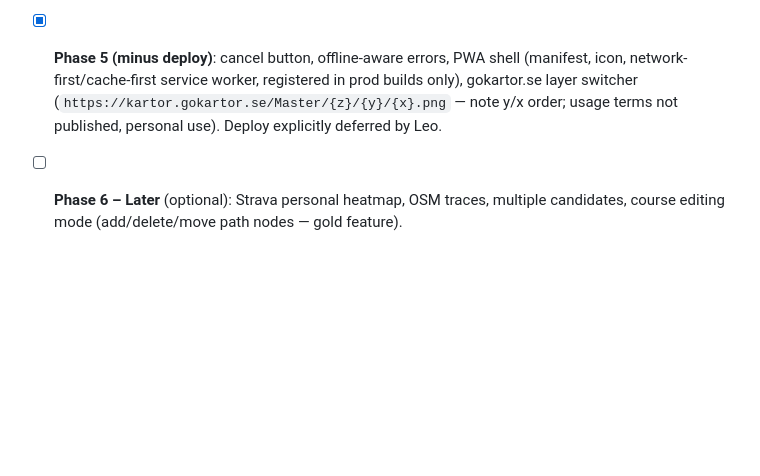
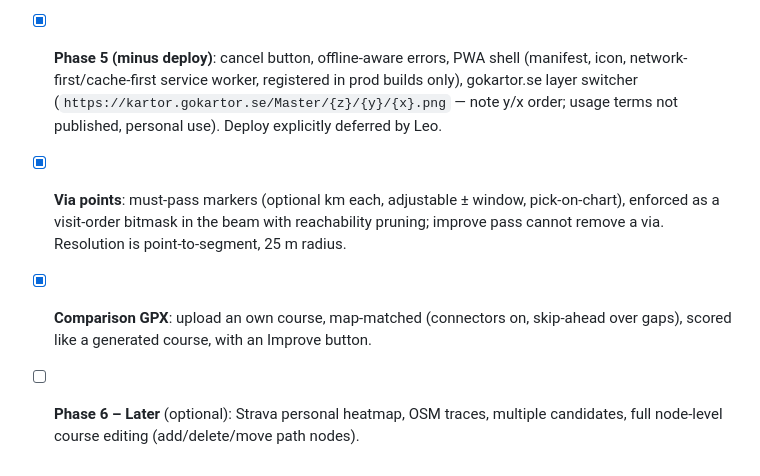
Before and after one commit to LeoWikstrom/profile-course, a Markdown page: CLAUDE.md, the part around the change. Rendered like a GitHub page; blank space fills up the shorter version.

Commit message:
Record via points and comparison GPX in the phase checklist
Co-Authored-By: Claude Opus 4.7 <noreply@anthropic.com>

```diff
--- a/CLAUDE.md
+++ b/CLAUDE.md
@@ -84,5 +84,10 @@ Score (lower = better) on 25 m samples:
       gokartor.se layer switcher (`https://kartor.gokartor.se/Master/{z}/{y}/{x}.png` —
       note y/x order; usage terms not published, personal use). Deploy explicitly deferred
       by Leo.
+- [x] **Via points**: must-pass markers (optional km each, adjustable ± window, pick-on-chart),
+      enforced as a visit-order bitmask in the beam with reachability pruning; improve pass
+      cannot remove a via. Resolution is point-to-segment, 25 m radius.
+- [x] **Comparison GPX**: upload an own course, map-matched (connectors on, skip-ahead over
+      gaps), scored like a generated course, with an Improve button.
 - [ ] **Phase 6 – Later** (optional): Strava personal heatmap, OSM traces, multiple
-      candidates, course editing mode (add/delete/move path nodes — gold feature).
+      candidates, full node-level course editing (add/delete/move path nodes).
```
